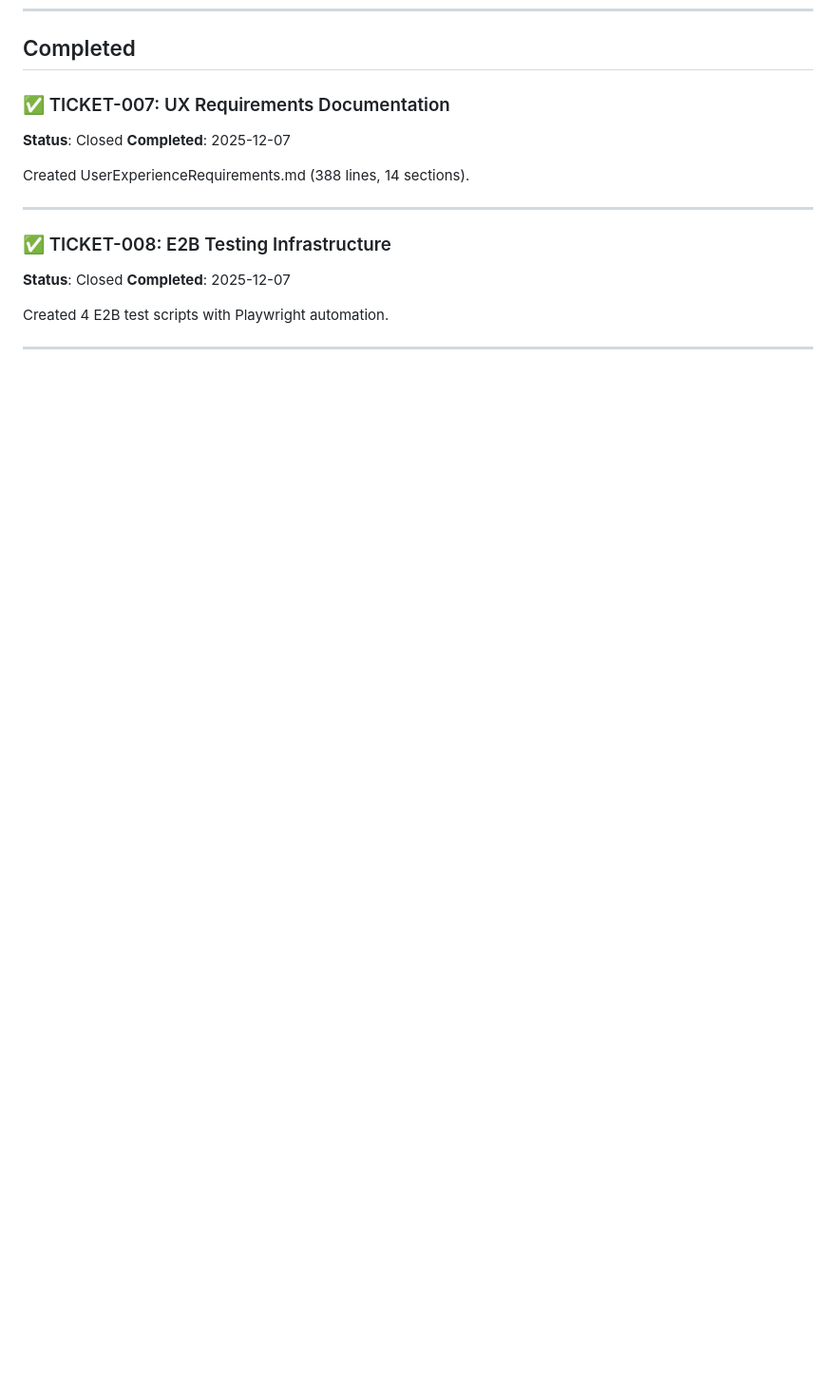
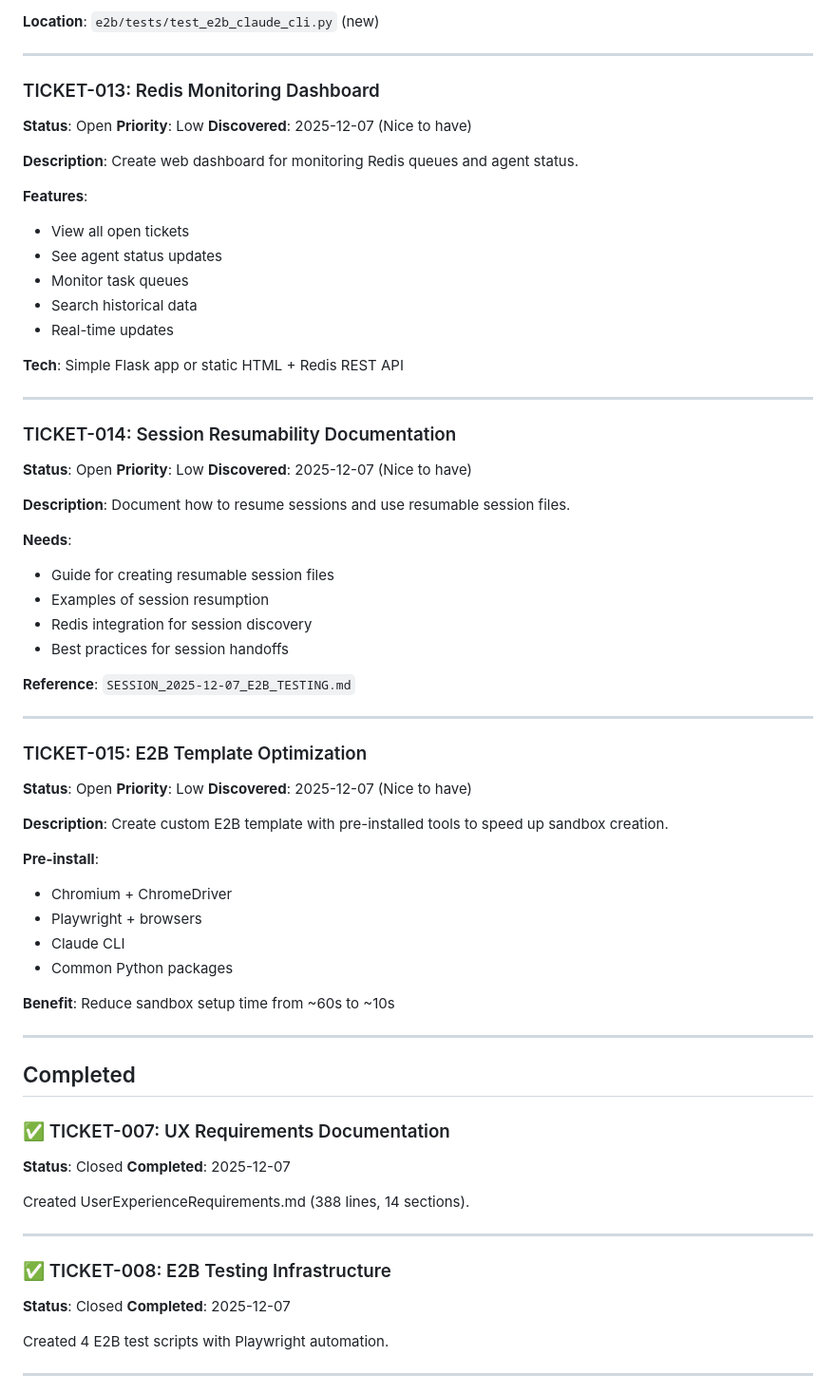
Before and after one commit to ammonfife/ChessBlitzArena, a Markdown page: TICKETS.md, the part around the change printed below. Shown: that part at 95% size. Drawn GitHub-style; blank space fills up the shorter version.

```diff
--- a/TICKETS.md
+++ b/TICKETS.md
@@ -134,3 +209,62 @@ Set up GitHub Actions for daily automated testing.
+**Location**: `e2b/tests/test_e2b_claude_cli.py` (new)
+
+---
+
+### TICKET-013: Redis Monitoring Dashboard
+**Status**: Open
+**Priority**: Low
+**Discovered**: 2025-12-07 (Nice to have)
+
+**Description**:
+Create web dashboard for monitoring Redis queues and agent status.
+
+**Features**:
+- View all open tickets
+- See agent status updates
+- Monitor task queues
+- Search historical data
+- Real-time updates
+
+**Tech**: Simple Flask app or static HTML + Redis REST API
+
+---
+
+### TICKET-014: Session Resumability Documentation
+**Status**: Open
+**Priority**: Low
+**Discovered**: 2025-12-07 (Nice to have)
+
+**Description**:
+Document how to resume sessions and use resumable session files.
+
+**Needs**:
+- Guide for creating resumable session files
+- Examples of session resumption
+- Redis integration for session discovery
+- Best practices for session handoffs
+
+**Reference**: `SESSION_2025-12-07_E2B_TESTING.md`
+
+---
+
+### TICKET-015: E2B Template Optimization
+**Status**: Open
+**Priority**: Low
+**Discovered**: 2025-12-07 (Nice to have)
+
+**Description**:
+Create custom E2B template with pre-installed tools to speed up sandbox creation.
+
+**Pre-install**:
+- Chromium + ChromeDriver
+- Playwright + browsers
+- Claude CLI
+- Common Python packages
+
+**Benefit**: Reduce sandbox setup time from ~60s to ~10s
+
+---
+
 ## Completed
 
 ### ✅ TICKET-007: UX Requirements Documentation
```
Also changed, not shown: other parts of TICKETS.md (+100 -2 lines).
